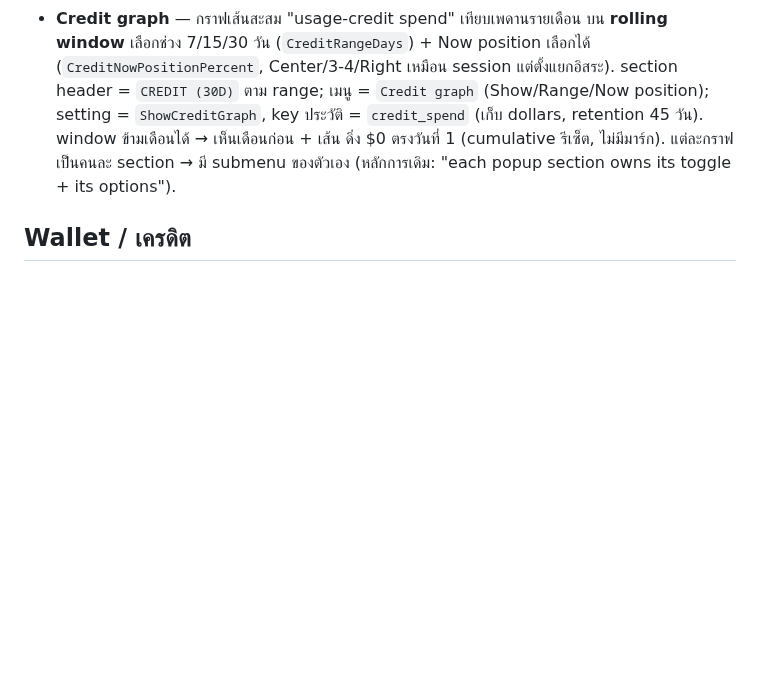
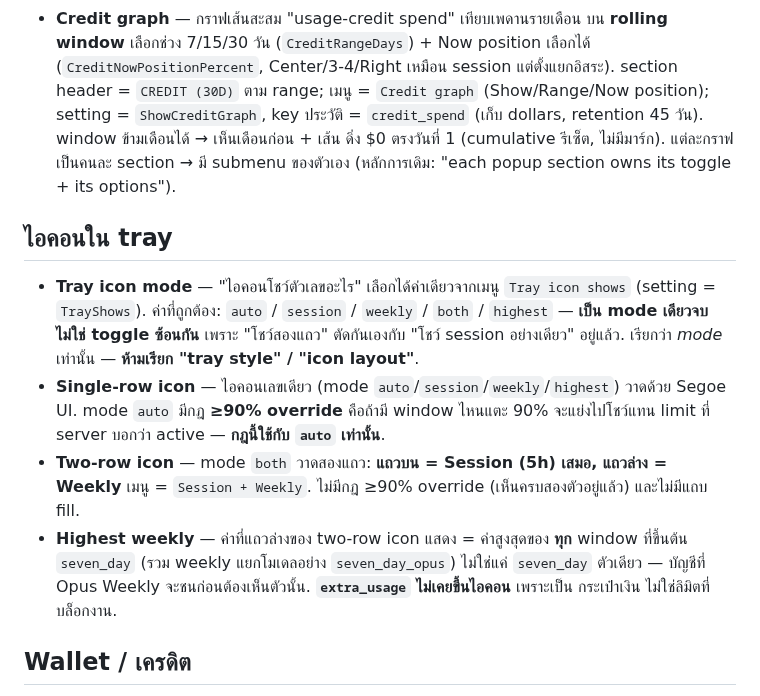
Before and after one commit to SKGoC-CLI/claude-meter-for-windows, a Markdown page: CONTEXT.md, the part around the change. Rendered like a GitHub page; blank space fills up the shorter version.

```diff
--- a/CONTEXT.md
+++ b/CONTEXT.md
@@ -17,6 +17,22 @@
   ดิ่ง $0 ตรงวันที่ 1 (cumulative รีเซ็ต, ไม่มีมาร์ก). แต่ละกราฟเป็นคนละ section → มี submenu
   ของตัวเอง (หลักการเดิม: "each popup section owns its toggle + its options").
 
+## ไอคอนใน tray
+
+- **Tray icon mode** — "ไอคอนโชว์ตัวเลขอะไร" เลือกได้ค่าเดียวจากเมนู `Tray icon shows`
+  (setting = `TrayShows`). ค่าที่ถูกต้อง: `auto` / `session` / `weekly` / `both` / `highest`
+  — **เป็น mode เดียวจบ ไม่ใช่ toggle ซ้อนกัน** เพราะ "โชว์สองแถว" ตัดกันเองกับ "โชว์ session
+  อย่างเดียว" อยู่แล้ว. เรียกว่า *mode* เท่านั้น — **ห้ามเรียก "tray style" / "icon layout"**.
+- **Single-row icon** — ไอคอนเลขเดียว (mode `auto`/`session`/`weekly`/`highest`) วาดด้วย
+  Segoe UI. mode `auto` มีกฎ **≥90% override** คือถ้ามี window ไหนแตะ 90% จะแย่งไปโชว์แทน
+  limit ที่ server บอกว่า active — **กฎนี้ใช้กับ `auto` เท่านั้น**.
+- **Two-row icon** — mode `both` วาดสองแถว: **แถวบน = Session (5h) เสมอ, แถวล่าง = Weekly**
+  เมนู = `Session + Weekly`. ไม่มีกฎ ≥90% override (เห็นครบสองตัวอยู่แล้ว) และไม่มีแถบ fill.
+- **Highest weekly** — ค่าที่แถวล่างของ two-row icon แสดง = ค่าสูงสุดของ **ทุก** window ที่ขึ้นต้น
+  `seven_day` (รวม weekly แยกโมเดลอย่าง `seven_day_opus`) ไม่ใช่แค่ `seven_day` ตัวเดียว —
+  บัญชีที่ Opus Weekly จะชนก่อนต้องเห็นตัวนั้น. **`extra_usage` ไม่เคยขึ้นไอคอน** เพราะเป็น
+  กระเป๋าเงิน ไม่ใช่ลิมิตที่บล็อกงาน.
+
 ## Wallet / เครดิต
 
 - **Wallet row / "Extra usage" row** — แถวเดียวในป๊อปอัปที่รวม `extra_usage` กับ `spend`
```
Also changed, not shown: CHANGELOG.md (+16 -0 lines), README.md (+7 -1 lines), WORK-LOG-2026-08-05-v1.8.0.md (added, +105 -0 lines), docs/RELEASE_NOTES_v1.8.0.md (added, +29 -0 lines), docs/adr/0001-pixel-font-two-row-tray-icon.md (added, +34 -0 lines), docs/tray-two-row-v1.8.0.png (added), 6 other files.
